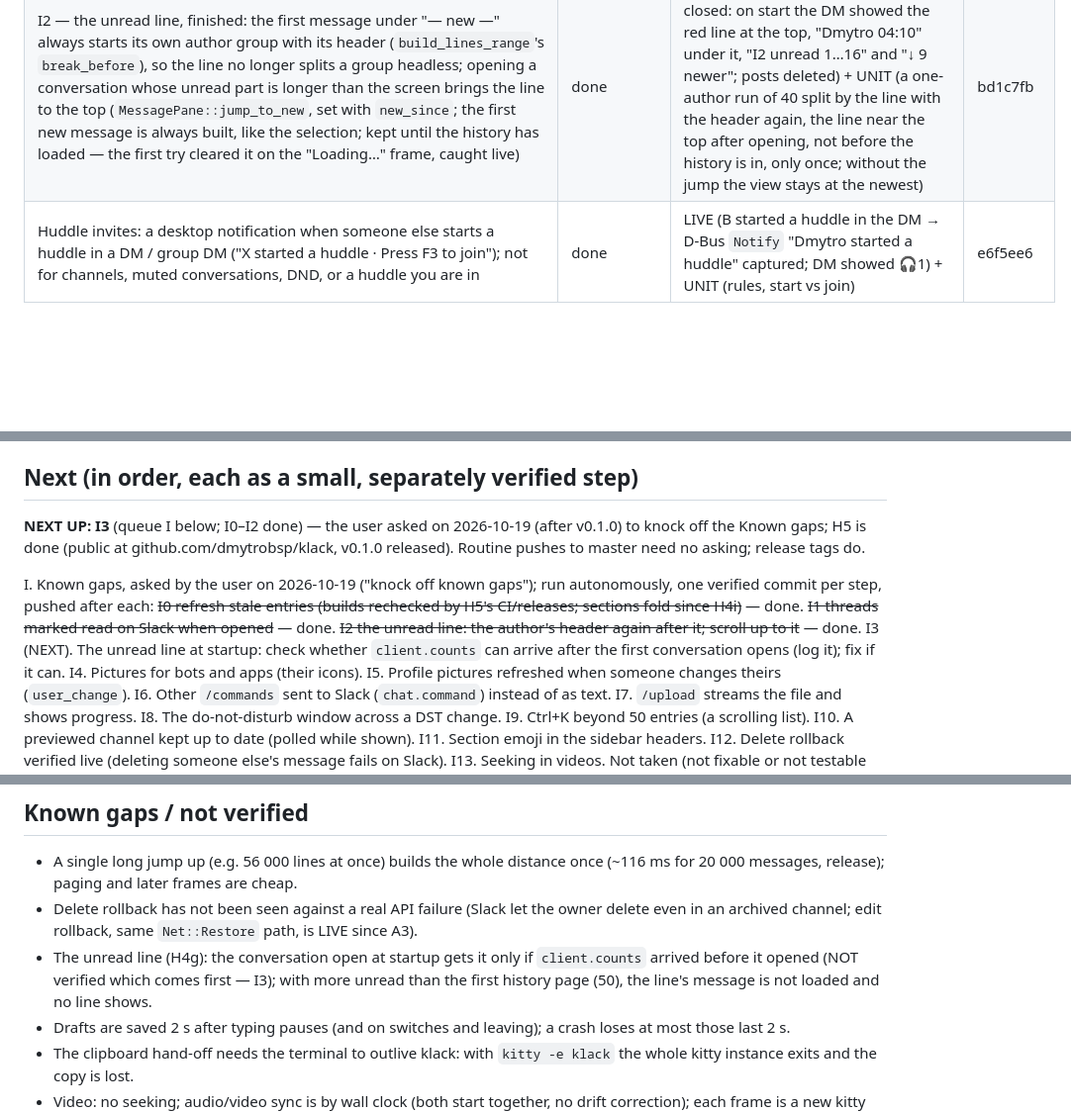
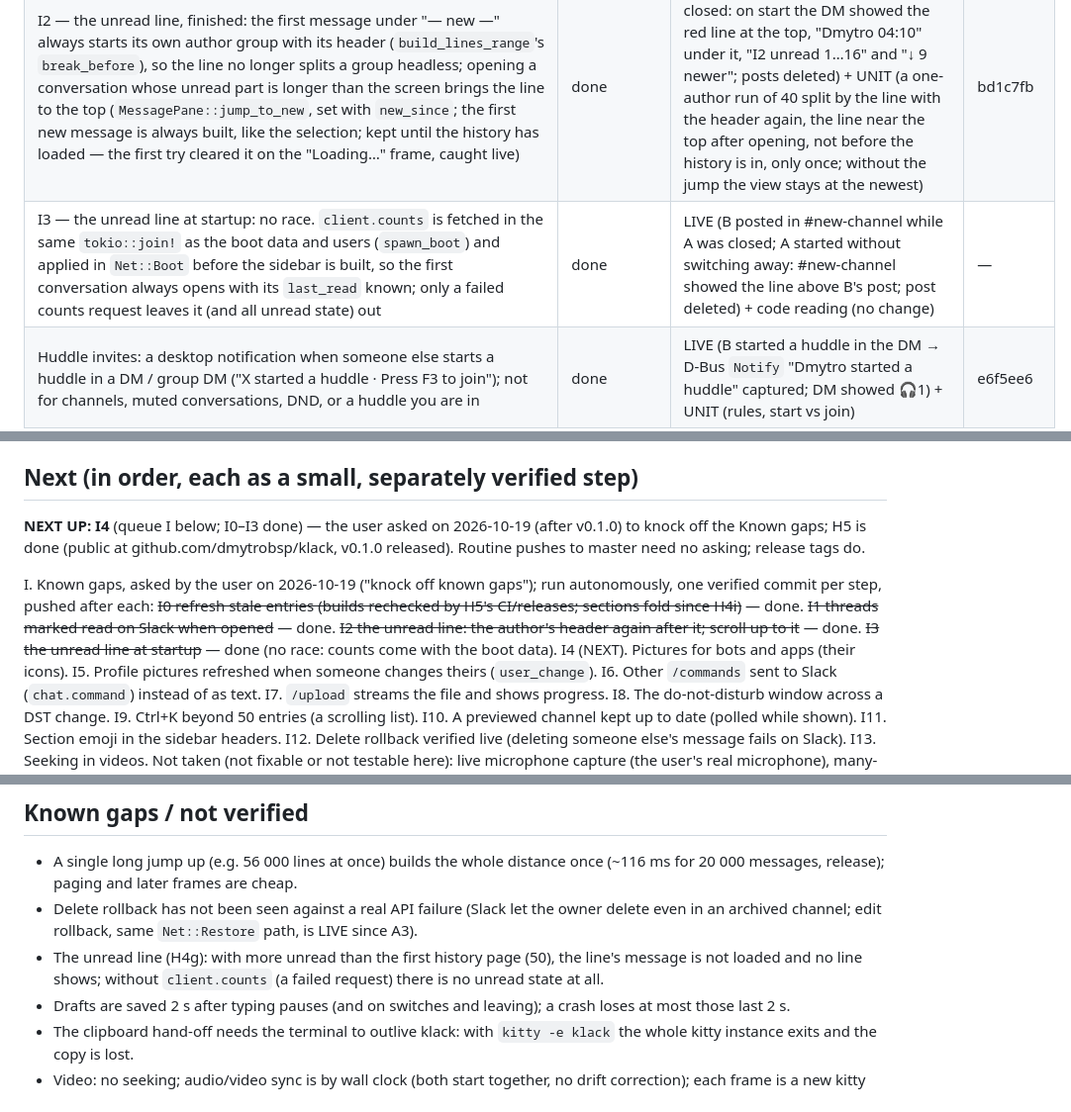
Before and after one commit to dmytrobsp/klack, a Markdown page: PROGRESS.md, 3 parts joined by grey strips. Shown at 99% size. GitHub-like rendering; blank space fills up the shorter version.

Commit message:
docs: I3 — no startup race for the unread line (verified)
Co-Authored-By: Claude Opus 5.5 <noreply@anthropic.com>

```diff
--- a/PROGRESS.md
+++ b/PROGRESS.md
@@ -162,6 +162,7 @@ folders, as they were then.)
 | H5e — release builds (`.github/workflows/release.yml`): a `v*` tag builds four archives in parallel — `x86_64-linux.tar.gz` (Ubuntu 22.04, so glibc ≥ 2.34), `aarch64-macos.tar.gz` and `x86_64-macos.tar.gz` (both on a macos-14 arm runner, Intel cross-compiled), `x86_64-windows.zip` (MinGW cross-build on Ubuntu 24.04 — the first dry run on 22.04 failed to link: its gcc-10 MinGW lacks `__stack_chk_fail` for Opus and `__mingwthr_key_dtor` for the static C runtime) — each with the binary, README and both licences; then checks the tag equals the Cargo version, writes SHA256SUMS and publishes a GitHub Release (`gh release create … --generate-notes`, the run's own token with `contents: write`). A manual run only builds (artifacts). README: an Install section with what each download runs on and needs | done | LIVE (dry runs on GitHub: the second passed all four builds; the archives checked — Linux: runs here, needs glibc 2.34, libstdc++, libgcc_s, libasound.so.2; macOS: only system frameworks + libc++, minos 11.0, the arm64 one runs on the test Mac (macOS 26.5), the Intel one is a proper x86_64 Mach-O but that Mac has no Rosetta (NOT run); Windows: only system DLLs (msvcrt, kernel32, …, no MinGW), runs on the Windows 11 VM (`klack 0.1.0`); test copies removed, VM shut down) | 216ba1a |
 | I1 — threads marked read: while a thread is open with its replies loaded, klack marks it read up to its newest reply with `subscriptions.thread.mark` (`channel`, `thread_ts`, `ts`, `read=1` — found by probing: the unread count dropped by one), once per new reply like channels (`marked`, keyed by the thread); not for a thread without replies or in a channel you are not in. New `Client::mark_thread` | done | LIVE (B replied in an old DM thread: Slack's Threads view listed it unread for A; Ctrl+T showed "1 new", Enter opened it — Slack's view dropped it from the unread ones within 3 s, and Ctrl+T again showed it without "new"; reply deleted) + UNIT (what a thread is read up to: nothing until loaded or without replies) | 348918c |
 | I2 — the unread line, finished: the first message under "— new —" always starts its own author group with its header (`build_lines_range`'s `break_before`), so the line no longer splits a group headless; opening a conversation whose unread part is longer than the screen brings the line to the top (`MessagePane::jump_to_new`, set with `new_since`; the first new message is always built, like the selection; kept until the history has loaded — the first try cleared it on the "Loading…" frame, caught live) | done | LIVE (B posted 25 DMs while A was closed: on start the DM showed the red line at the top, "Dmytro 04:10" under it, "I2 unread 1…16" and "↓ 9 newer"; posts deleted) + UNIT (a one-author run of 40 split by the line with the header again, the line near the top after opening, not before the history is in, only once; without the jump the view stays at the newest) | bd1c7fb |
+| I3 — the unread line at startup: no race. `client.counts` is fetched in the same `tokio::join!` as the boot data and users (`spawn_boot`) and applied in `Net::Boot` before the sidebar is built, so the first conversation always opens with its `last_read` known; only a failed counts request leaves it (and all unread state) out | done | LIVE (B posted in #new-channel while A was closed; A started without switching away: #new-channel showed the line above B's post; post deleted) + code reading (no change) | — |
 | Huddle invites: a desktop notification when someone else starts a huddle in a DM / group DM ("X started a huddle · Press F3 to join"); not for channels, muted conversations, DND, or a huddle you are in | done | LIVE (B started a huddle in the DM → D-Bus `Notify` "Dmytro started a huddle" captured; DM showed 🎧1) + UNIT (rules, start vs join) | e6f5ee6 |
 | Audio device selection: `SLACKTUI_AUDIO_INPUT` / `SLACKTUI_AUDIO_OUTPUT` match a device id or name (case-insensitive part); a named device that is missing is an error, never a fallback; `ctl audio-devices` lists `<id> — <name>` | done | LIVE (listing; `SLACKTUI_AUDIO_OUTPUT=nonexistent-device` → call bar "no sound: no output device matching…", no playback stream created) + UNIT (matching) | 4f91f03 |
 | Huddles in the TUI: F3 joins/starts the current conversation's huddle (`rooms.join`) or leaves; joins **muted** (the microphone is opened only while unmuted); F4 mute/unmute (AUDIO_CONTROL); call bar with participants, speaking 🔊 and muted 🔇; the meeting mix plays on the default output (cpal, resampled); sidebar shows `🎧N` on conversations with an active huddle (live `sh_room_join/leave/update`) | done | LIVE (B started a huddle in #social with a 440 Hz tone → `🎧1` appeared in A's sidebar; F3 joined: call bar listed B speaking and A muted; slacktui's own PipeWire playback stream carried the tone, −29.8 dB at 440 Hz vs −77.5 dB at 2 kHz; B's roster showed A `muted: true`; F3 left and B's roster dropped A) + UNIT (resampler, mixdown, roster rules, huddle tracking). **Microphone capture NOT verified live** (not recording the user's room); the send path itself is verified with `ctl huddle-media --tone`. | 885e712 |
@@ -181,16 +182,15 @@ Tests: `cargo test` → slack-core 10, huddle 33, klack 175 (+1 ignored: the `bu
 
 ## Next (in order, each as a small, separately verified step)
 
-**NEXT UP: I3** (queue I below; I0–I2 done) — the user asked on 2026-10-19 (after v0.1.0) to knock off the Known gaps; H5 is done (public at github.com/dmytrobsp/klack, v0.1.0 released). Routine pushes to master need no asking; release tags do.
+**NEXT UP: I4** (queue I below; I0–I3 done) — the user asked on 2026-10-19 (after v0.1.0) to knock off the Known gaps; H5 is done (public at github.com/dmytrobsp/klack, v0.1.0 released). Routine pushes to master need no asking; release tags do.
 
 I. Known gaps, asked by the user on 2026-10-19 ("knock off known gaps"); run autonomously, one verified
    commit per step, pushed after each:
   ~~I0 refresh stale entries (builds rechecked by H5's CI/releases; sections fold since H4i)~~ — done.
   ~~I1 threads marked read on Slack when opened~~ — done.
   ~~I2 the unread line: the author's header again after it; scroll up to it~~ — done.
-  I3 (NEXT). The unread line at startup: check whether `client.counts` can arrive after the first conversation opens
-      (log it); fix if it can.
-  I4. Pictures for bots and apps (their icons).
+  ~~I3 the unread line at startup~~ — done (no race: counts come with the boot data).
+  I4 (NEXT). Pictures for bots and apps (their icons).
   I5. Profile pictures refreshed when someone changes theirs (`user_change`).
   I6. Other `/commands` sent to Slack (`chat.command`) instead of as text.
   I7. `/upload` streams the file and shows progress.
@@ -383,7 +383,7 @@ Hard (huddles video; the user's real camera/screen must not be captured in tests
 
 - A single long jump up (e.g. 56 000 lines at once) builds the whole distance once (~116 ms for 20 000 messages, release); paging and later frames are cheap.
 - Delete rollback has not been seen against a real API failure (Slack let the owner delete even in an archived channel; edit rollback, same `Net::Restore` path, is LIVE since A3).
-- The unread line (H4g): the conversation open at startup gets it only if `client.counts` arrived before it opened (NOT verified which comes first — I3); with more unread than the first history page (50), the line's message is not loaded and no line shows.
+- The unread line (H4g): with more unread than the first history page (50), the line's message is not loaded and no line shows; without `client.counts` (a failed request) there is no unread state at all.
 - Drafts are saved 2 s after typing pauses (and on switches and leaving); a crash loses at most those last 2 s.
 - The clipboard hand-off needs the terminal to outlive klack: with `kitty -e klack` the whole kitty instance exits and the copy is lost.
 - Video: no seeking; audio/video sync is by wall clock (both start together, no drift correction); each frame is a new kitty image (kitty evicts old ones by its storage quota); needs `ffmpeg`/`ffprobe` on PATH (a clear error otherwise).
```
